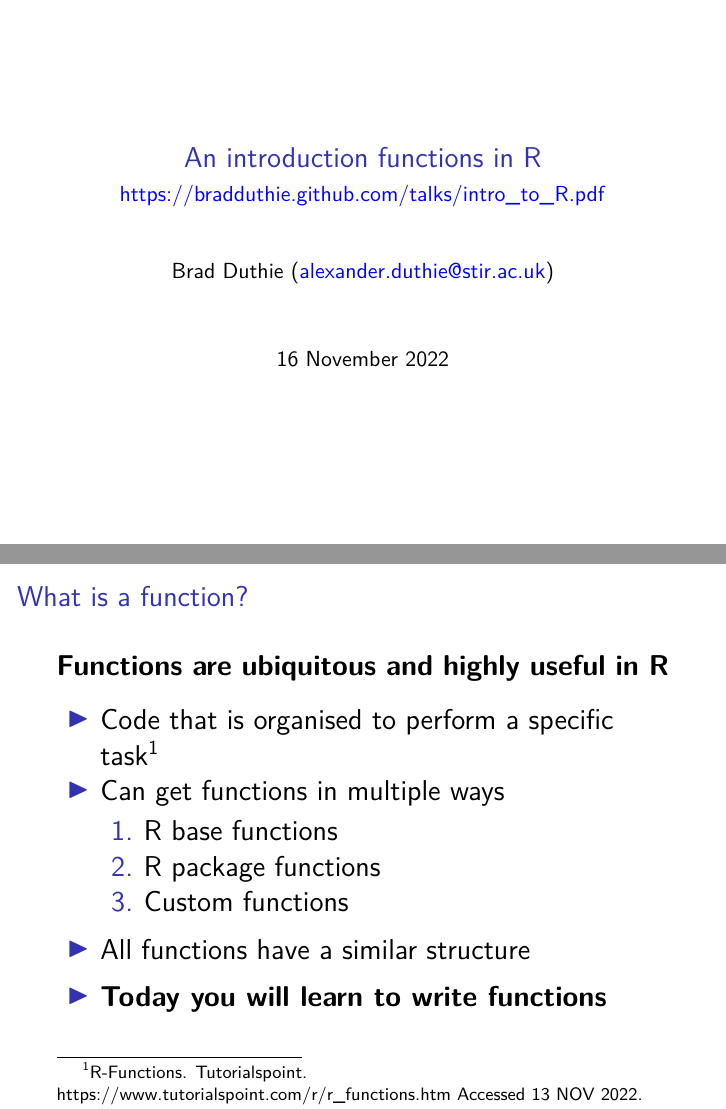
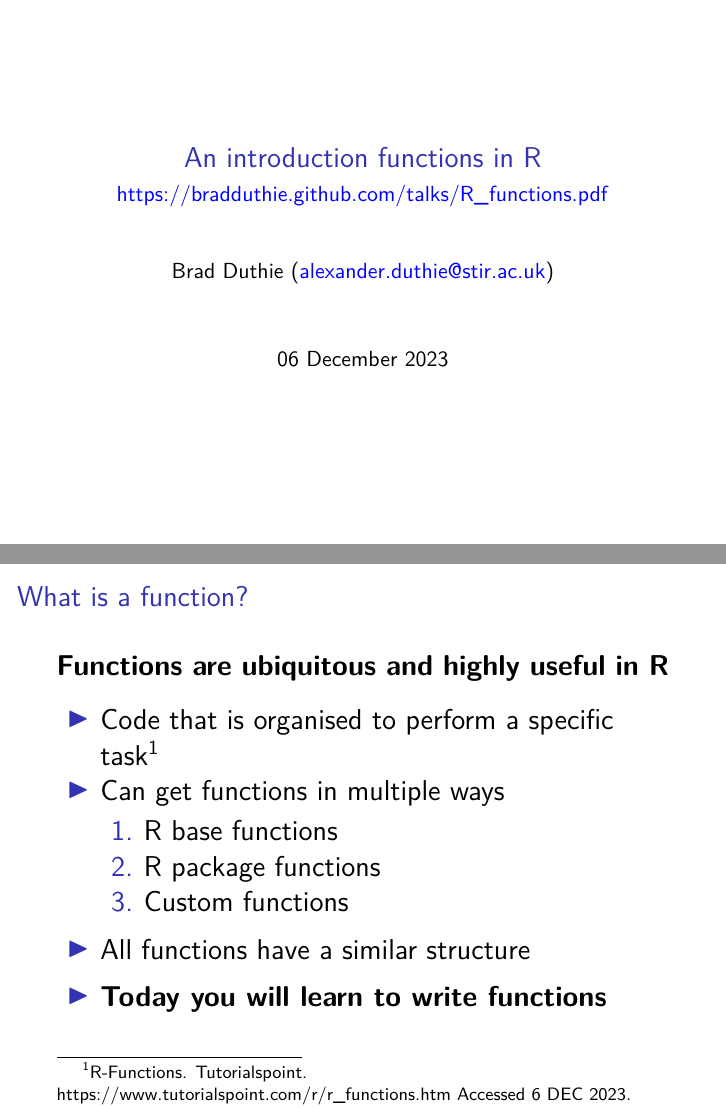
Before and after one commit to StirlingCodingClub/Functions_in_R, an R Markdown document (slides.Rmd): pages 1 and 2 of 12, joined at a grey line. The pictures show the output file slides.pdf that the author committed with the source.

Commit message:
Update slides and notes

```diff
--- a/slides.Rmd
+++ b/slides.Rmd
@@ -1,8 +1,8 @@
 ---
 title: "An introduction functions in R"
-subtitle: "https://bradduthie.github.com/talks/intro_to_R.pdf"
+subtitle: "https://bradduthie.github.com/talks/R_functions.pdf"
 author: "Brad Duthie (alexander.duthie@stir.ac.uk)"
-date: "16 November 2022"
+date: "06 December 2023"
 output:
   beamer_presentation: default
 header-includes:
@@ -32,7 +32,7 @@ urlcolor: blue
 \item \textbf{Today you will learn to write functions}
 \end{itemize}
 
-\footnotetext[1]{R-Functions. Tutorialspoint. https://www.tutorialspoint.com/r/r\_functions.htm Accessed 13 NOV 2022.}
+\footnotetext[1]{R-Functions. Tutorialspoint. https://www.tutorialspoint.com/r/r\_functions.htm Accessed 6 DEC 2023.}
 
 
 # What is a function?
```
Also changed, not shown: index.Rmd (+1 -1 lines), index.html, index.pdf, slides.pdf.
